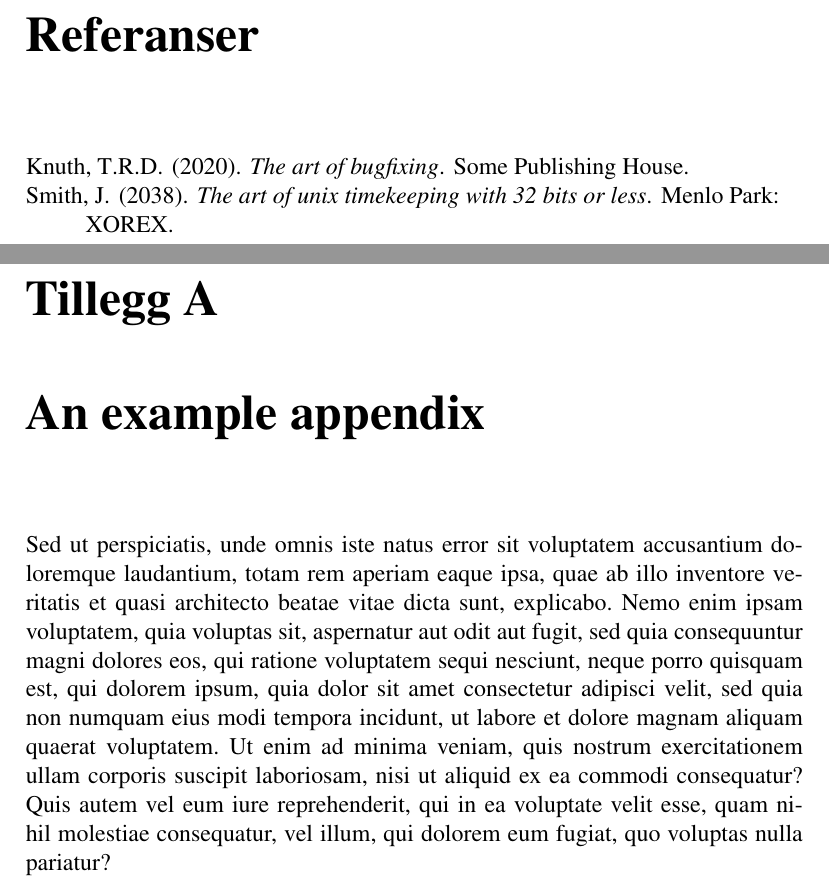
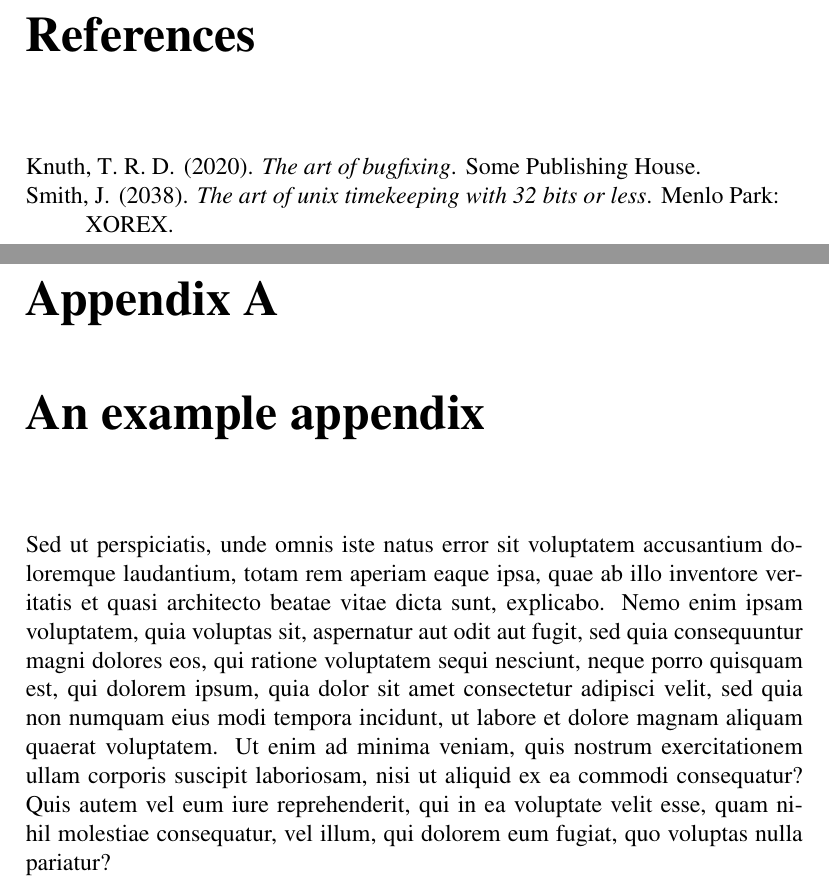
Before and after one commit to cslarsen/latex-template, a LaTeX document (main.tex, which reads preamble.tex): two parts of pages 5 and 6 of 7, joined at a grey line, cut at the place of the change. Compiled offline with pdfLaTeX.

Commit message:
Changes to english language

```diff
--- a/main.tex
+++ b/main.tex
@@ -1,4 +1,4 @@
-\documentclass[a4paper,norsk,12pt]{report}
+\documentclass[a4paper,english,12pt]{report}
 \include{preamble}
 
 \begin{document}
--- a/preamble.tex
+++ b/preamble.tex
@@ -1,7 +1,7 @@
 % This file contains global settings to your LaTeX project. Here's where you
 % define language, style and so on.
 
-\usepackage[norsk]{babel} % for Norwegian stuff
+\usepackage[english]{babel} % Remember to use [norsk] here for Norwegian
 \usepackage[utf8]{inputenc} % use UTF-8 input files
 
 % Latin1 Times Roman font, which looks great for Norwegian, but may not be
```
Also changed, not shown: README.md.
